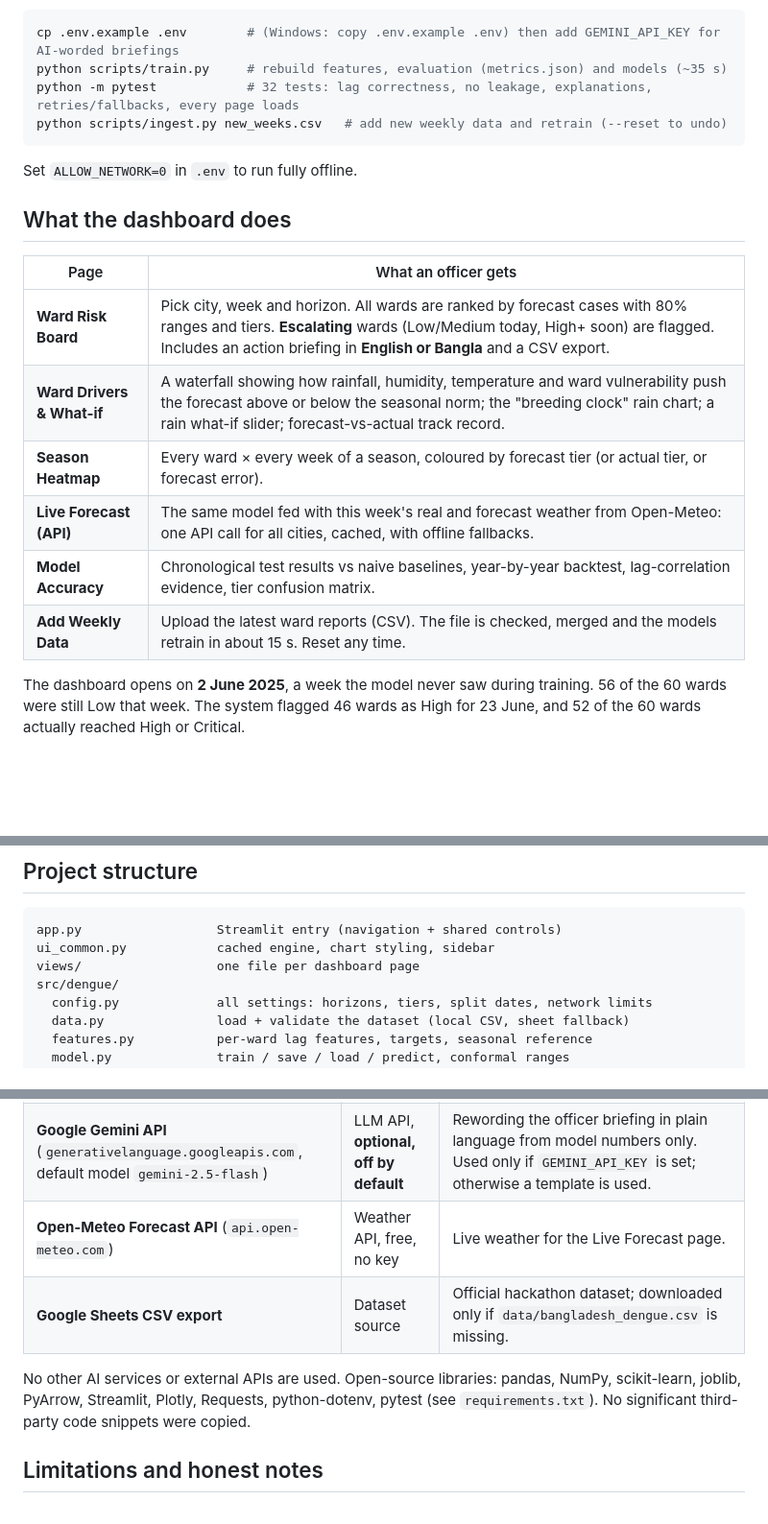
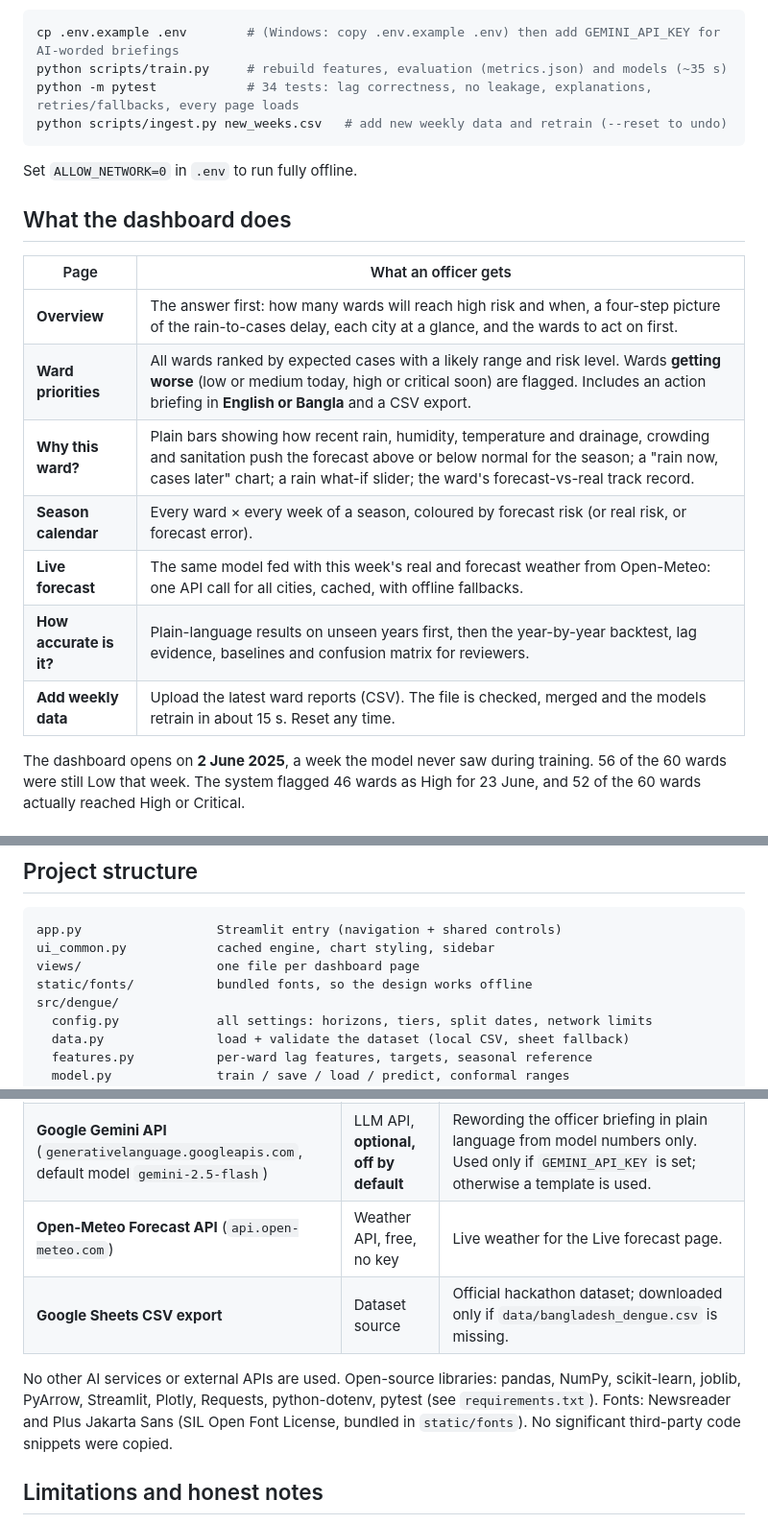
Before and after one commit to Armanbro007/dengue-early-warning, a Markdown page: README.md, 3 parts joined by grey strips. Shown at 96% size. Rendered like a GitHub page; blank space fills up the shorter version.

Commit message:
Docs: new screenshots and page names after the redesign

````diff
--- a/README.md
+++ b/README.md
@@ -31,7 +31,7 @@ Optional:
 ```bash
 cp .env.example .env        # (Windows: copy .env.example .env) then add GEMINI_API_KEY for AI-worded briefings
 python scripts/train.py     # rebuild features, evaluation (metrics.json) and models (~35 s)
-python -m pytest            # 32 tests: lag correctness, no leakage, explanations, retries/fallbacks, every page loads
+python -m pytest            # 34 tests: lag correctness, no leakage, explanations, retries/fallbacks, every page loads
 python scripts/ingest.py new_weeks.csv   # add new weekly data and retrain (--reset to undo)
 ```
 
@@ -41,12 +41,13 @@ Set `ALLOW_NETWORK=0` in `.env` to run fully offline.
 
 | Page | What an officer gets |
 |---|---|
-| **Ward Risk Board** | Pick city, week and horizon. All wards are ranked by forecast cases with 80% ranges and tiers. **Escalating** wards (Low/Medium today, High+ soon) are flagged. Includes an action briefing in **English or Bangla** and a CSV export. |
-| **Ward Drivers & What-if** | A waterfall showing how rainfall, humidity, temperature and ward vulnerability push the forecast above or below the seasonal norm; the "breeding clock" rain chart; a rain what-if slider; forecast-vs-actual track record. |
-| **Season Heatmap** | Every ward × every week of a season, coloured by forecast tier (or actual tier, or forecast error). |
-| **Live Forecast (API)** | The same model fed with this week's real and forecast weather from Open-Meteo: one API call for all cities, cached, with offline fallbacks. |
-| **Model Accuracy** | Chronological test results vs naive baselines, year-by-year backtest, lag-correlation evidence, tier confusion matrix. |
-| **Add Weekly Data** | Upload the latest ward reports (CSV). The file is checked, merged and the models retrain in about 15 s. Reset any time. |
+| **Overview** | The answer first: how many wards will reach high risk and when, a four-step picture of the rain-to-cases delay, each city at a glance, and the wards to act on first. |
+| **Ward priorities** | All wards ranked by expected cases with a likely range and risk level. Wards **getting worse** (low or medium today, high or critical soon) are flagged. Includes an action briefing in **English or Bangla** and a CSV export. |
+| **Why this ward?** | Plain bars showing how recent rain, humidity, temperature and drainage, crowding and sanitation push the forecast above or below normal for the season; a "rain now, cases later" chart; a rain what-if slider; the ward's forecast-vs-real track record. |
+| **Season calendar** | Every ward × every week of a season, coloured by forecast risk (or real risk, or forecast error). |
+| **Live forecast** | The same model fed with this week's real and forecast weather from Open-Meteo: one API call for all cities, cached, with offline fallbacks. |
+| **How accurate is it?** | Plain-language results on unseen years first, then the year-by-year backtest, lag evidence, baselines and confusion matrix for reviewers. |
+| **Add weekly data** | Upload the latest ward reports (CSV). The file is checked, merged and the models retrain in about 15 s. Reset any time. |
 
 The dashboard opens on **2 June 2025**, a week the model never saw during training. 56 of the 60 wards were still Low that week. The system flagged 46 wards as High for 23 June, and 52 of the 60 wards actually reached High or Critical.
 
@@ -71,6 +72,7 @@ Details, diagrams and the efficiency and failure-handling design are in **[ARCHI
 app.py                  Streamlit entry (navigation + shared controls)
 ui_common.py            cached engine, chart styling, sidebar
 views/                  one file per dashboard page
+static/fonts/           bundled fonts, so the design works offline
 src/dengue/
   config.py             all settings: horizons, tiers, split dates, network limits
   data.py               load + validate the dataset (local CSV, sheet fallback)
@@ -97,10 +99,10 @@ models/                 trained model bundle + evaluation metrics
 |---|---|---|
 | **Claude (Anthropic), via Claude Code** | AI coding assistant | Analysing the brief and dataset, planning the architecture, and writing most of the code, tests and documentation under the team's direction. The team reviewed, ran and can explain all code. |
 | **Google Gemini API** (`generativelanguage.googleapis.com`, default model `gemini-2.5-flash`) | LLM API, **optional, off by default** | Rewording the officer briefing in plain language from model numbers only. Used only if `GEMINI_API_KEY` is set; otherwise a template is used. |
-| **Open-Meteo Forecast API** (`api.open-meteo.com`) | Weather API, free, no key | Live weather for the Live Forecast page. |
+| **Open-Meteo Forecast API** (`api.open-meteo.com`) | Weather API, free, no key | Live weather for the Live forecast page. |
 | **Google Sheets CSV export** | Dataset source | Official hackathon dataset; downloaded only if `data/bangladesh_dengue.csv` is missing. |
 
-No other AI services or external APIs are used. Open-source libraries: pandas, NumPy, scikit-learn, joblib, PyArrow, Streamlit, Plotly, Requests, python-dotenv, pytest (see `requirements.txt`). No significant third-party code snippets were copied.
+No other AI services or external APIs are used. Open-source libraries: pandas, NumPy, scikit-learn, joblib, PyArrow, Streamlit, Plotly, Requests, python-dotenv, pytest (see `requirements.txt`). Fonts: Newsreader and Plus Jakarta Sans (SIL Open Font License, bundled in `static/fonts`). No significant third-party code snippets were copied.
 
 ## Limitations and honest notes
 
````
Also changed, not shown: other parts of README.md (+1 -1 lines), ARCHITECTURE.md (+1 -1 lines), docs/screenshots/accuracy.png, docs/screenshots/heatmap.png, docs/screenshots/live_forecast.png, docs/screenshots/ward_detail.png, 2 other files.
